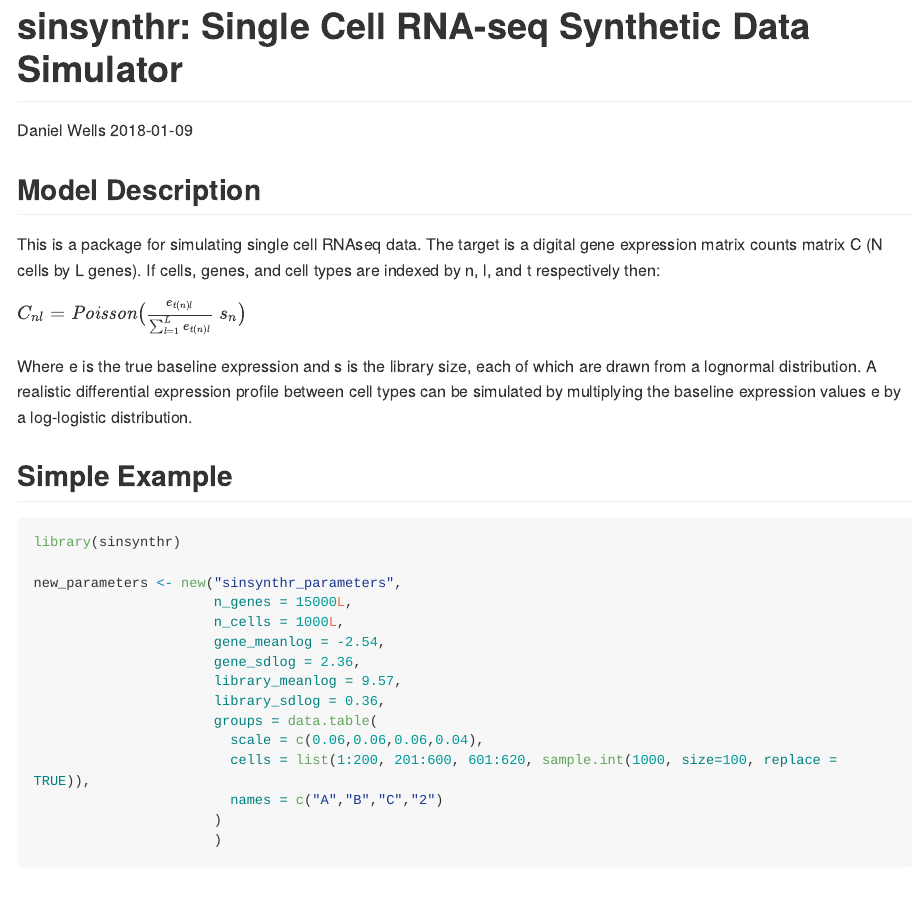
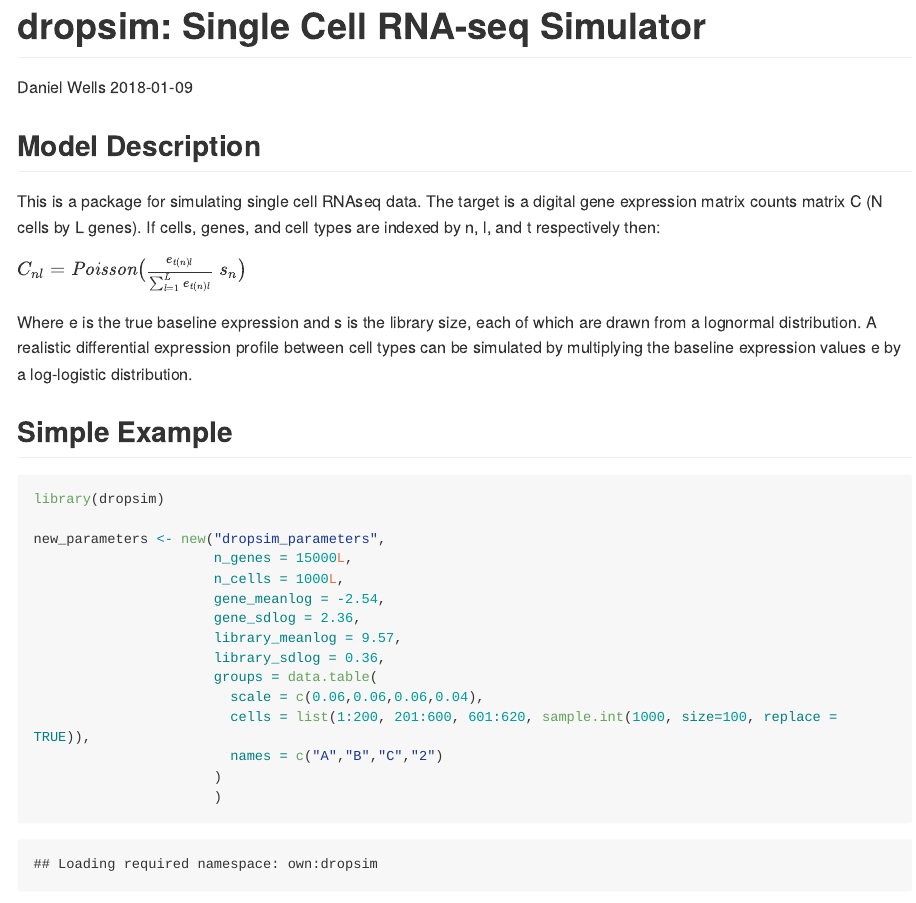
Before and after one commit to marchinilab/dropsim, an R Markdown document (vignettes/vignette.Rmd): the page in a window 1100 px wide, from its top. Rendered offline with R 4.5, knitr and Pandoc, with nearby package versions; code that draws random numbers runs with fixed seeds of ours; some code elsewhere in the file could not run offline; long lines of code are wrapped.

Commit message:
change name to dropsim
sinsynthr is a bit of a mouthful

````diff
--- a/R/simulate.R
+++ b/R/simulate.R
@@ -17,7 +17,7 @@
 #' cells is a list of integer vector giving the indexes of cells each differential expression should be applied to, cells can be a member of more than one group
 #' names is a character vector of cell group names
 
-sinsynthr_parameters <- setClass("sinsynthr_parameters",
+dropsim_parameters <- setClass("dropsim_parameters",
 
                                  slots = list(n_genes = "integer",
                                               n_cells = "integer",
--- a/vignettes/vignette.Rmd
+++ b/vignettes/vignette.Rmd
@@ -1,17 +1,17 @@
 ---
-title: "sinsynthr: Single Cell RNA-seq Synthetic Data Simulator"
+title: "dropsim: Single Cell RNA-seq Simulator"
 author: "Daniel Wells"
 date: "`r Sys.Date()`"
 output: github_document #rmarkdown::html_vignette
 vignette: >
-  %\VignetteIndexEntry{sinsynthr: Single Cell RNA-seq Synthetic Data Simulator}
+  %\VignetteIndexEntry{dropsim: Single Cell RNA-seq Synthetic Data Simulator}
   %\VignetteEngine{knitr::rmarkdown}
   %\VignetteEncoding{UTF-8}
 ---
 
 ```{r, include=FALSE}
 devtools::load_all()
-library(sinsynthr)
+library(dropsim)
 library(data.table)
 library(Matrix)
 library(ggplot2)
@@ -36,9 +36,9 @@ A realistic differential expression profile between cell types can be simulated
 ## Simple Example
 
 ```{r simulate}
-library(sinsynthr)
+library(dropsim)
 
-new_parameters <- new("sinsynthr_parameters",
+new_parameters <- new("dropsim_parameters",
                       n_genes = 15000L,
                       n_cells = 1000L,
                       gene_meanlog = -2.54,
````
Also changed, not shown: R/fit.R (+2 -2 lines), README.md, vignettes/vignette.md, R/simulate.R (6 more changed lines), vignettes/vignette.Rmd (2 more changed lines), 8 other files.
